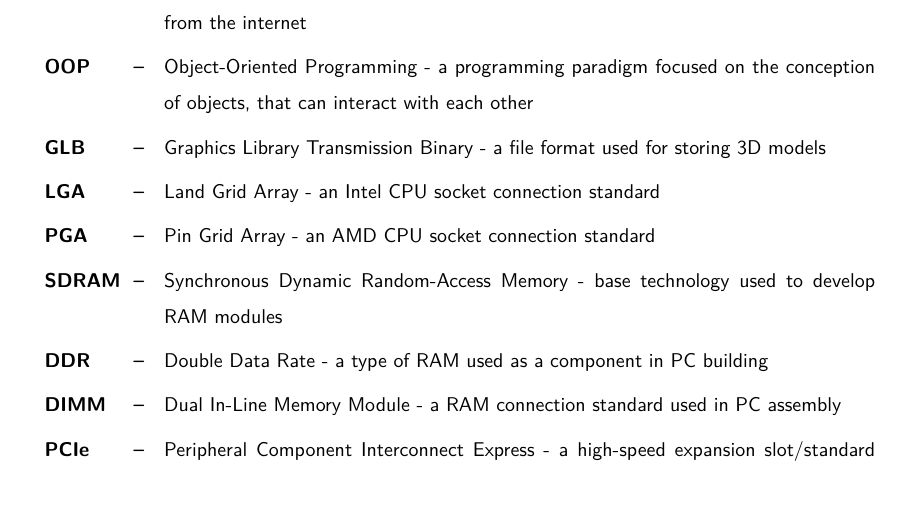
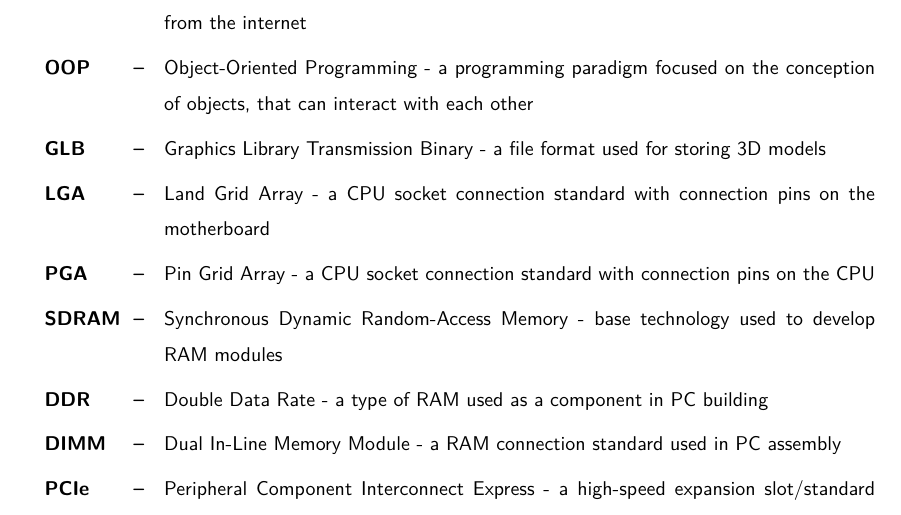
Before and after one commit to dopp1e/diploma, a LaTeX thesis (main.tex, which reads Chapters/Wykaz_skrotow.tex): part of page 7 of 55, cut so that both start at the same text. Compiled offline with LuaLaTeX.

Commit message:
Corrected notations

```diff
--- a/Chapters/Wykaz_skrotow.tex
+++ b/Chapters/Wykaz_skrotow.tex
@@ -15,8 +15,8 @@
 \item[DLC] Downloadable Content - an additional computer game content, usually downloaded from the internet
 \item[OOP] Object-Oriented Programming - a programming paradigm focused on the conception of objects, that can interact with each other
 \item[GLB] Graphics Library Transmission Binary - a file format used for storing 3D models
-\item[LGA] Land Grid Array - an Intel CPU socket connection standard
-\item[PGA] Pin Grid Array - an AMD CPU socket connection standard
+\item[LGA] Land Grid Array - a CPU socket connection standard with connection pins on the motherboard
+\item[PGA] Pin Grid Array - a CPU socket connection standard with connection pins on the CPU
 \item[SDRAM] Synchronous Dynamic Random-Access Memory - base technology used to develop RAM modules
 \item[DDR] Double Data Rate - a type of RAM used as a component in PC building
 \item[DIMM] Dual In-Line Memory Module - a RAM connection standard used in PC assembly
```
